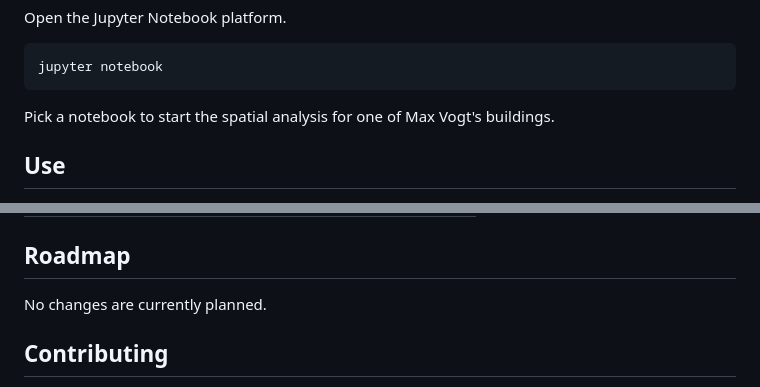
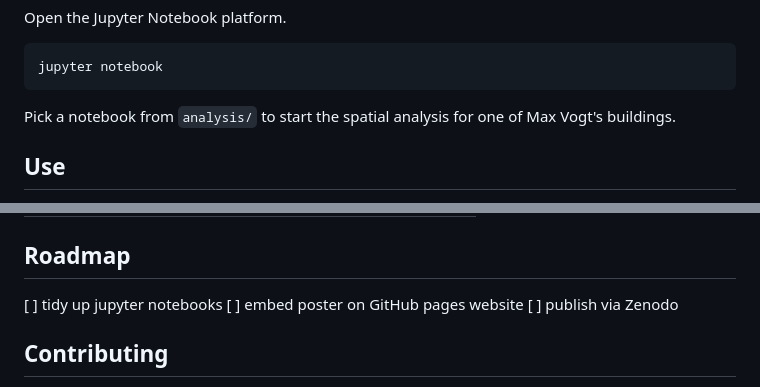
Before and after one commit to mtwente/maxvogt-analysis, a Markdown page: README.md, 2 parts joined by grey strips. Drawn GitHub-style.

Commit message:
feat: enhance readme

````diff
--- a/README.md
+++ b/README.md
@@ -51,7 +51,7 @@ Open the Jupyter Notebook platform.
 jupyter notebook
 ```
 
-Pick a notebook to start the spatial analysis for one of Max Vogt's buildings.
+Pick a notebook from `analysis/` to start the spatial analysis for one of Max Vogt's buildings.
 
 ## Use
 
@@ -88,7 +88,9 @@ This project is maintained by [@mtwente](https://github.com/mtwente). Please und
 
 ## Roadmap
 
-No changes are currently planned.
+[ ] tidy up jupyter notebooks
+[ ] embed poster on GitHub pages website
+[ ] publish via Zenodo
 
 ## Contributing
 
````
